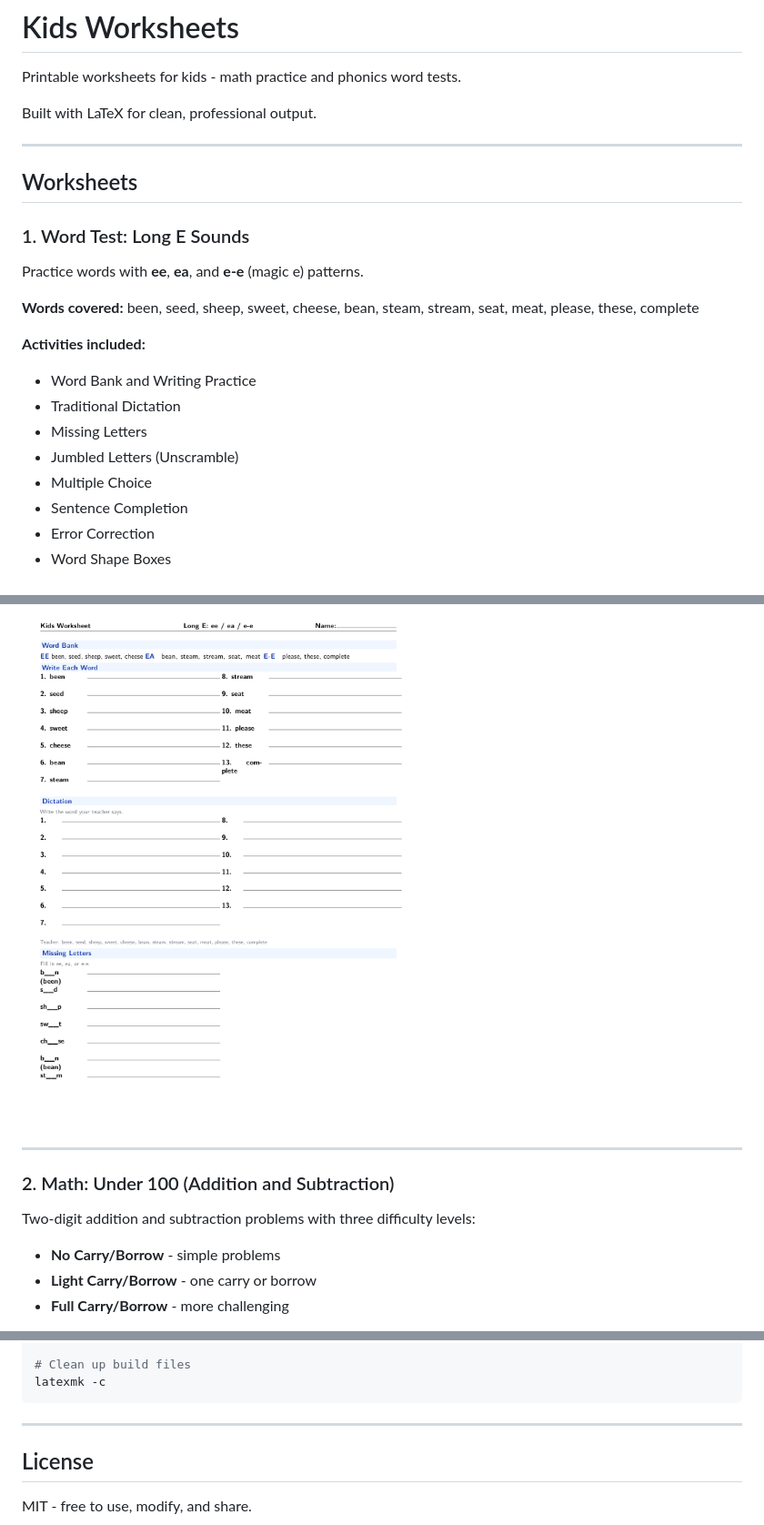
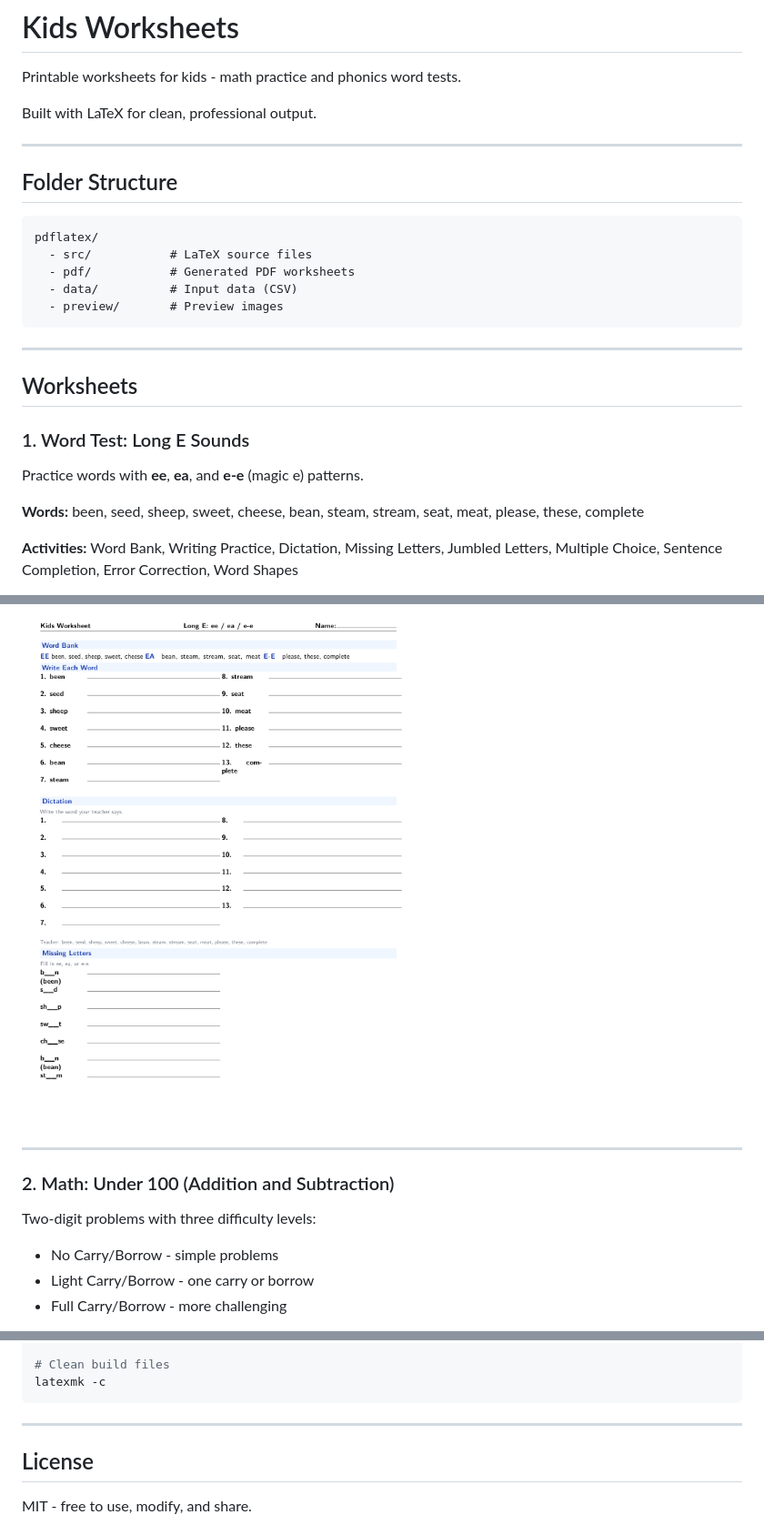
Before and after one commit to amalrajvinoth/pdflatex-worksheets, a Markdown page: README.md, 3 parts joined by grey strips. Shown at 91% size. Rendered like a GitHub page.

````diff
--- a/README.md
+++ b/README.md
@@ -3,6 +3,18 @@
 Printable worksheets for kids - math practice and phonics word tests.
 
 Built with LaTeX for clean, professional output.
+
+---
+
+## Folder Structure
+
+```
+pdflatex/
+  - src/           # LaTeX source files
+  - pdf/           # Generated PDF worksheets
+  - data/          # Input data (CSV)
+  - preview/       # Preview images
+```
 
 ---
 
@@ -12,15 +24,7 @@ Built with LaTeX for clean, professional output.
 
 Practice words with **ee**, **ea**, and **e-e** (magic e) patterns.
 
-**Words covered:** been, seed, sheep, sweet, cheese, bean, steam, stream, seat, meat, please, these, complete
+**Words:** been, seed, sheep, sweet, cheese, bean, steam, stream, seat, meat, please, these, complete
 
-**Activities included:**
-- Word Bank and Writing Practice
-- Traditional Dictation
-- Missing Letters
-- Jumbled Letters (Unscramble)
-- Multiple Choice
-- Sentence Completion
-- Error Correction
-- Word Shape Boxes
+**Activities:** Word Bank, Writing Practice, Dictation, Missing Letters, Jumbled Letters, Multiple Choice, Sentence Completion, Error Correction, Word Shapes
 
@@ -28,12 +32,12 @@ Practice words with **ee**, **ea**, and **e-e** (magic e) patterns.
 
-![Word Test Preview](preview/worksheet-g2-wordtest-long-e.pdf.png)
+![Word Test Preview](preview/word-test-long-e.png)
 
 ---
 
 ### 2. Math: Under 100 (Addition and Subtraction)
 
-Two-digit addition and subtraction problems with three difficulty levels:
-- **No Carry/Borrow** - simple problems
-- **Light Carry/Borrow** - one carry or borrow
-- **Full Carry/Borrow** - more challenging
+Two-digit problems with three difficulty levels:
+- No Carry/Borrow - simple problems
+- Light Carry/Borrow - one carry or borrow
+- Full Carry/Borrow - more challenging
 
@@ -108,5 +83,5 @@ latexmk -pdf worksheet-g2-wordtest-long-e.tex
 
-# Clean up build files
+# Clean build files
 latexmk -c
 ```
 
````
Also changed, not shown: other parts of README.md (+11 -40 lines), preview/math-advanced.png (renamed from preview/worksheet-g2-advanced.pdf.png), preview/math-under-100.png (renamed from preview/worksheet-g2-u100.pdf.png), preview/word-test-long-e.png (renamed from preview/worksheet-g2-wordtest-long-e.pdf.png), 13 other files.
